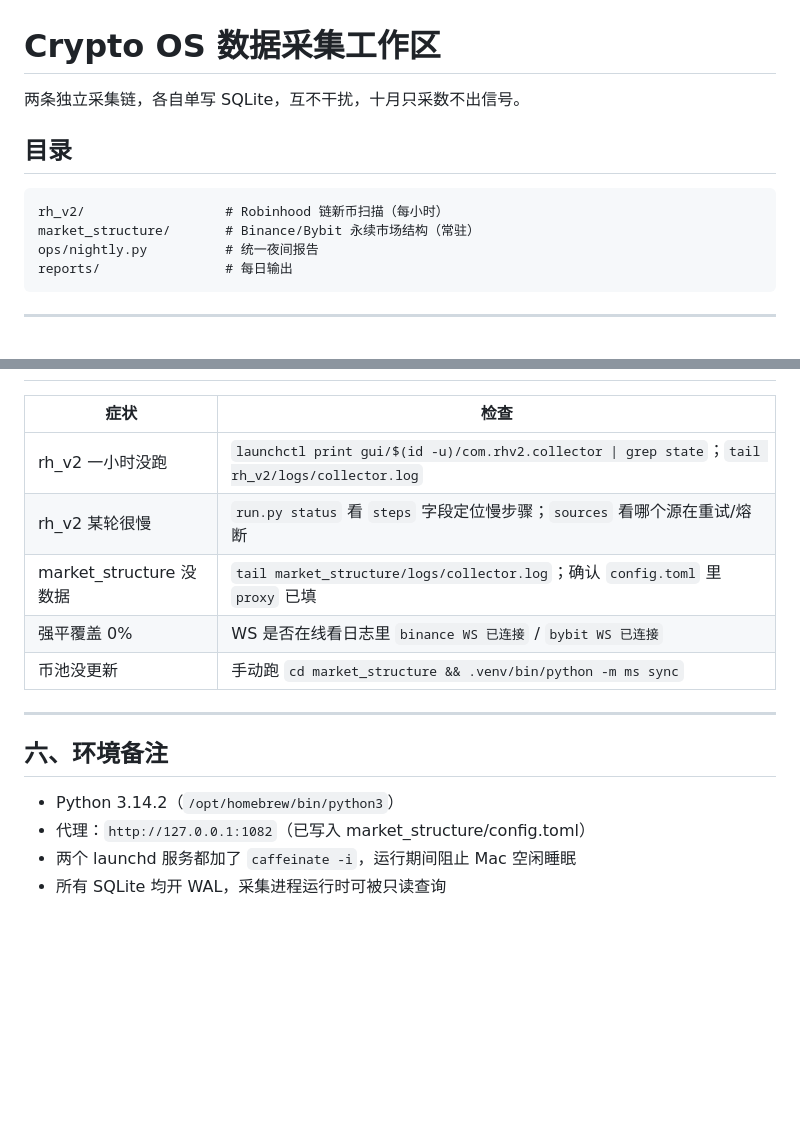
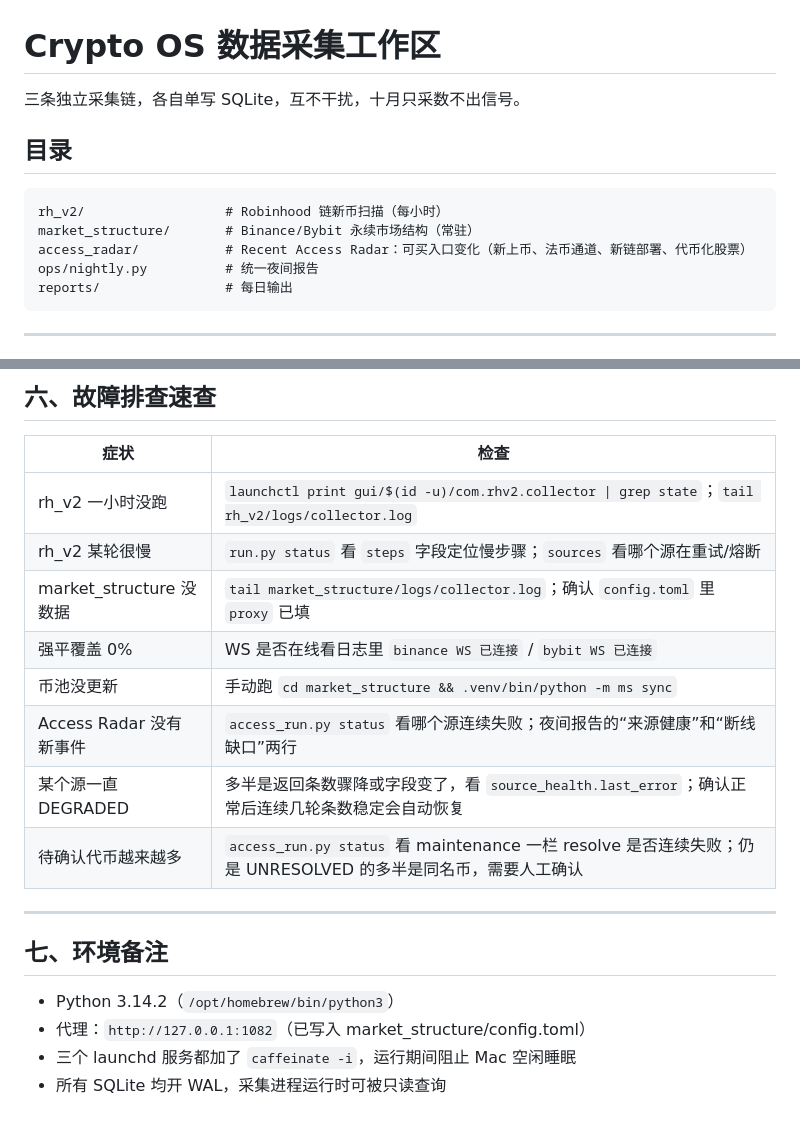
Before and after one commit to zhclassmates/Crypto-Market-OS, a Markdown page: README.md, 2 parts joined by grey strips. Rendered like a GitHub page; blank space fills up the shorter version.

Commit message:
docs: Recent Access Radar overview in root README

````diff
--- a/README.md
+++ b/README.md
@@ -1,12 +1,13 @@
 # Crypto OS 数据采集工作区
 
-两条独立采集链，各自单写 SQLite，互不干扰，十月只采数不出信号。
+三条独立采集链，各自单写 SQLite，互不干扰，十月只采数不出信号。
 
 ## 目录
 
 ```
 rh_v2/                  # Robinhood 链新币扫描（每小时）
 market_structure/       # Binance/Bybit 永续市场结构（常驻）
+access_radar/           # Recent Access Radar：可买入口变化（新上币、法币通道、新链部署、代币化股票）
 ops/nightly.py          # 统一夜间报告
 reports/                # 每日输出
 ```
@@ -107,3 +167,4 @@ rm ~/Library/LaunchAgents/com.cryptoos.market-structure.plist
+## 六、故障排查速查
 
 | 症状 | 检查 |
 |------|------|
@@ -112,12 +173,15 @@ rm ~/Library/LaunchAgents/com.cryptoos.market-structure.plist
 | market_structure 没数据 | `tail market_structure/logs/collector.log`；确认 `config.toml` 里 `proxy` 已填 |
 | 强平覆盖 0% | WS 是否在线看日志里 `binance WS 已连接` / `bybit WS 已连接` |
 | 币池没更新 | 手动跑 `cd market_structure && .venv/bin/python -m ms sync` |
+| Access Radar 没有新事件 | `access_run.py status` 看哪个源连续失败；夜间报告的“来源健康”和“断线缺口”两行 |
+| 某个源一直 DEGRADED | 多半是返回条数骤降或字段变了，看 `source_health.last_error`；确认正常后连续几轮条数稳定会自动恢复 |
+| 待确认代币越来越多 | `access_run.py status` 看 maintenance 一栏 resolve 是否连续失败；仍是 UNRESOLVED 的多半是同名币，需要人工确认 |
 
 ---
 
-## 六、环境备注
+## 七、环境备注
 
 - Python 3.14.2（`/opt/homebrew/bin/python3`）
 - 代理：`http://127.0.0.1:1082`（已写入 market_structure/config.toml）
-- 两个 launchd 服务都加了 `caffeinate -i`，运行期间阻止 Mac 空闲睡眠
+- 三个 launchd 服务都加了 `caffeinate -i`，运行期间阻止 Mac 空闲睡眠
 - 所有 SQLite 均开 WAL，采集进程运行时可被只读查询
````
Also changed, not shown: other parts of README.md (+61 -2 lines).
